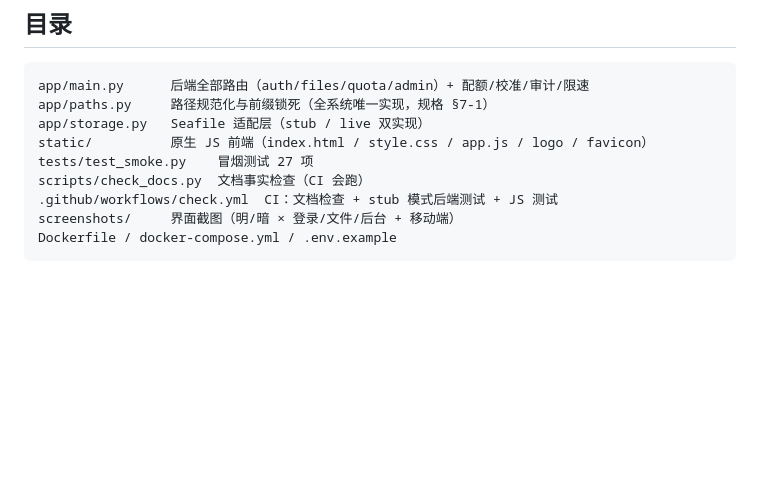
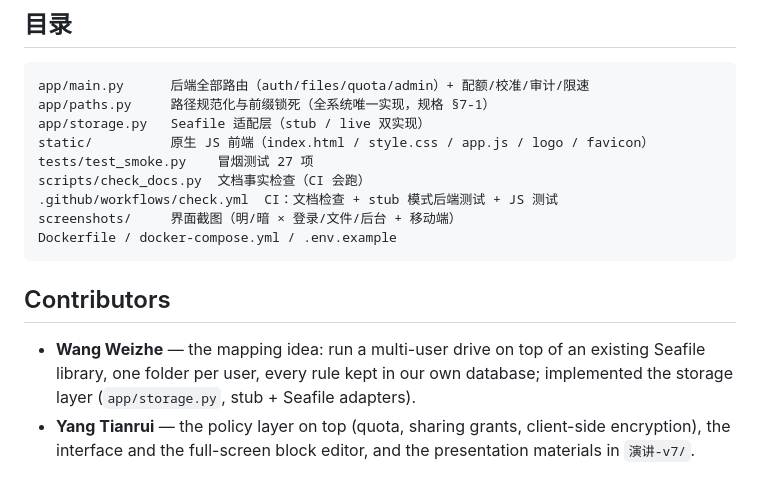
Before and after one commit to berserkross/subdrive, a Markdown page: README.md, the part around the change. Drawn GitHub-style; blank space fills up the shorter version.

Commit message:
docs(readme): add contributors section (mapping idea + storage layer / policy layer + interface)

````diff
--- a/README.md
+++ b/README.md
@@ -197,3 +197,11 @@ scripts/check_docs.py  文档事实检查（CI 会跑）
 screenshots/     界面截图（明/暗 × 登录/文件/后台 + 移动端）
 Dockerfile / docker-compose.yml / .env.example
 ```
+
+## Contributors
+
+- **Wang Weizhe** — the mapping idea: run a multi-user drive on top of an existing Seafile
+  library, one folder per user, every rule kept in our own database; implemented the
+  storage layer (`app/storage.py`, stub + Seafile adapters).
+- **Yang Tianrui** — the policy layer on top (quota, sharing grants, client-side encryption),
+  the interface and the full-screen block editor, and the presentation materials in `演讲-v7/`.
````
